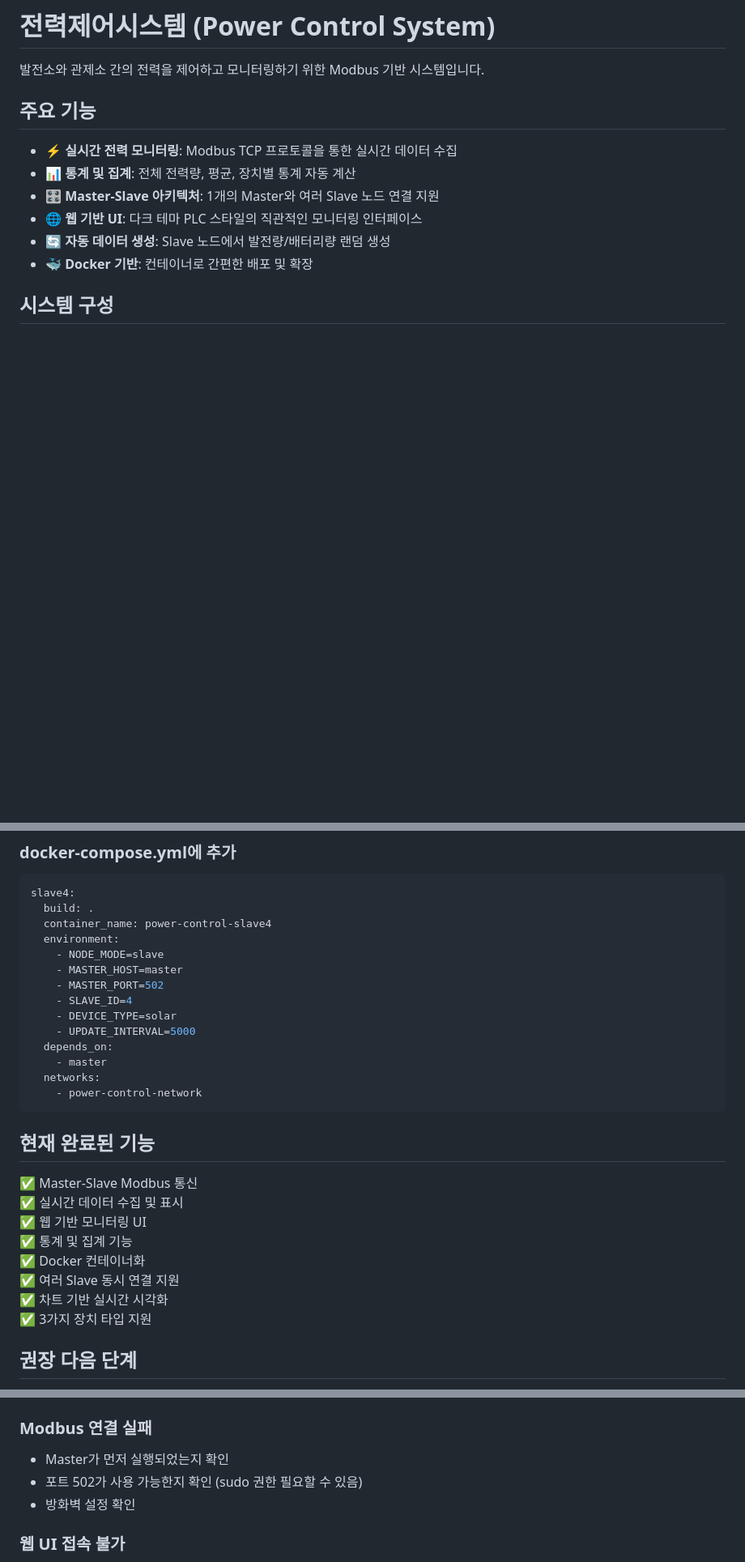
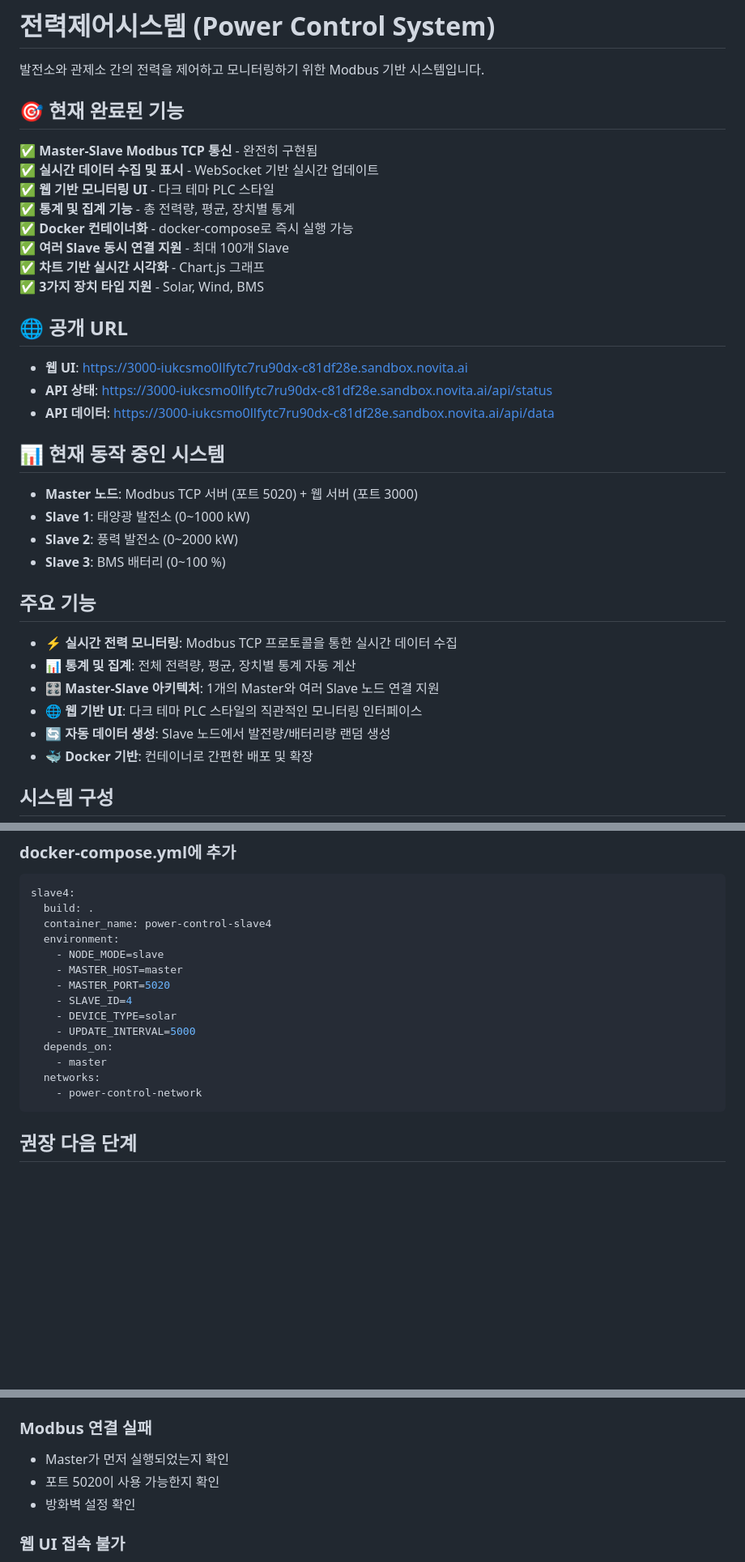
Before and after one commit to growJ-Developer/PM_PLC, a Markdown page: README.md, 3 parts joined by grey strips. Shown at 81% size. GitHub-like rendering; blank space fills up the shorter version.

Commit message:
README 업데이트: 공개 URL 추가, 완료 상태 명시

````diff
--- a/README.md
+++ b/README.md
@@ -1,6 +1,30 @@
 # 전력제어시스템 (Power Control System)
 
 발전소와 관제소 간의 전력을 제어하고 모니터링하기 위한 Modbus 기반 시스템입니다.
+
+## 🎯 현재 완료된 기능
+
+✅ **Master-Slave Modbus TCP 통신** - 완전히 구현됨
+✅ **실시간 데이터 수집 및 표시** - WebSocket 기반 실시간 업데이트
+✅ **웹 기반 모니터링 UI** - 다크 테마 PLC 스타일
+✅ **통계 및 집계 기능** - 총 전력량, 평균, 장치별 통계
+✅ **Docker 컨테이너화** - docker-compose로 즉시 실행 가능
+✅ **여러 Slave 동시 연결 지원** - 최대 100개 Slave
+✅ **차트 기반 실시간 시각화** - Chart.js 그래프
+✅ **3가지 장치 타입 지원** - Solar, Wind, BMS
+
+## 🌐 공개 URL
+
+- **웹 UI**: https://3000-iukcsmo0llfytc7ru90dx-c81df28e.sandbox.novita.ai
+- **API 상태**: https://3000-iukcsmo0llfytc7ru90dx-c81df28e.sandbox.novita.ai/api/status
+- **API 데이터**: https://3000-iukcsmo0llfytc7ru90dx-c81df28e.sandbox.novita.ai/api/data
+
+## 📊 현재 동작 중인 시스템
+
+- **Master 노드**: Modbus TCP 서버 (포트 5020) + 웹 서버 (포트 3000)
+- **Slave 1**: 태양광 발전소 (0~1000 kW)
+- **Slave 2**: 풍력 발전소 (0~2000 kW)
+- **Slave 3**: BMS 배터리 (0~100 %)
 
 ## 주요 기능
 
@@ -155,7 +180,7 @@ slave4:
   environment:
     - NODE_MODE=slave
     - MASTER_HOST=master
-    - MASTER_PORT=502
+    - MASTER_PORT=5020
     - SLAVE_ID=4
     - DEVICE_TYPE=solar
     - UPDATE_INTERVAL=5000
@@ -164,17 +189,6 @@ slave4:
   networks:
     - power-control-network
 ```
-
-## 현재 완료된 기능
-
-✅ Master-Slave Modbus 통신
-✅ 실시간 데이터 수집 및 표시
-✅ 웹 기반 모니터링 UI
-✅ 통계 및 집계 기능
-✅ Docker 컨테이너화
-✅ 여러 Slave 동시 연결 지원
-✅ 차트 기반 실시간 시각화
-✅ 3가지 장치 타입 지원
 
 ## 권장 다음 단계
 
@@ -190,7 +204,7 @@ slave4:
 
 ### Modbus 연결 실패
 - Master가 먼저 실행되었는지 확인
-- 포트 502가 사용 가능한지 확인 (sudo 권한 필요할 수 있음)
+- 포트 5020이 사용 가능한지 확인
 - 방화벽 설정 확인
 
 ### 웹 UI 접속 불가
````
Also changed, not shown: other parts of README.md (+8 -6 lines).
